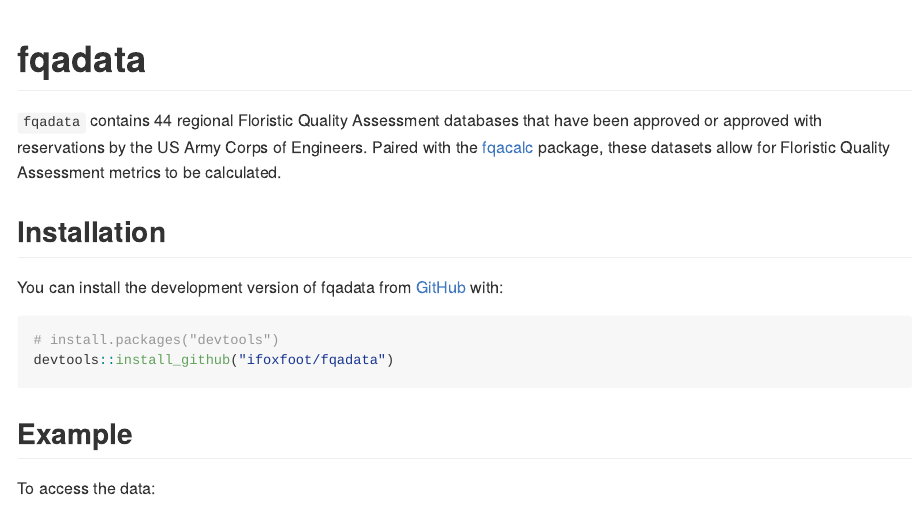
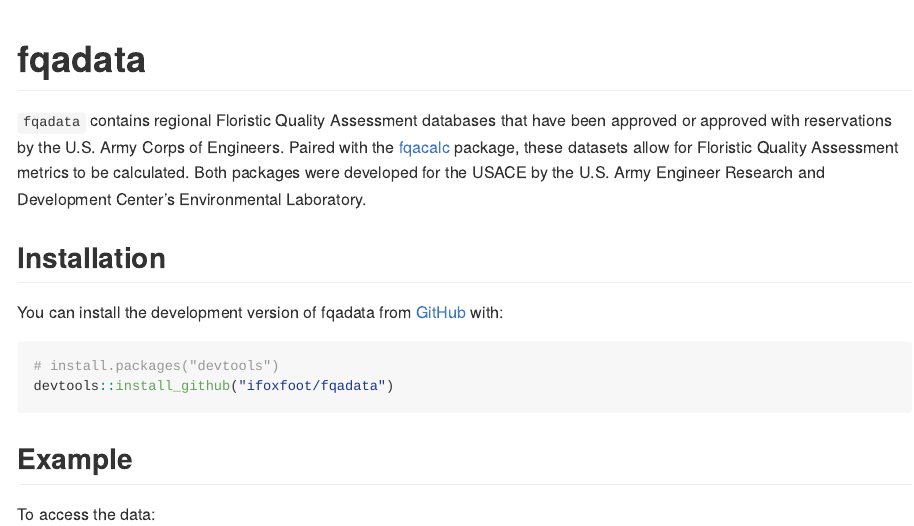
Before and after one commit to EcoModTeam/fqadata, an R Markdown document (README.Rmd): the page in a window 1100 px wide, from its top. Rendered offline with R 4.5, knitr and Pandoc, with nearby package versions.

Commit message:
Brook's edits

```diff
--- a/README.Rmd
+++ b/README.Rmd
@@ -18,7 +18,7 @@
 <!-- badges: start -->
 <!-- badges: end -->
 
-`fqadata` contains 44 regional Floristic Quality Assessment  databases that have been approved or approved with reservations by the US Army Corps of Engineers. Paired with the [fqacalc](https://github.com/ifoxfoot/fqacalc) package, these datasets allow for Floristic Quality Assessment metrics to be calculated.
+`fqadata` contains regional Floristic Quality Assessment  databases that have been approved or approved with reservations by the U.S. Army Corps of Engineers. Paired with the [fqacalc](https://github.com/ifoxfoot/fqacalc) package, these datasets allow for Floristic Quality Assessment metrics to be calculated. Both packages were developed for the USACE by the U.S. Army Engineer Research and Development Center's Environmental Laboratory.
 
 ## Installation
 
```
Also changed, not shown: R/fqa_citations.R (+1 -1 lines), README.md, fqadata 2.pdf (added), 1 other file.
